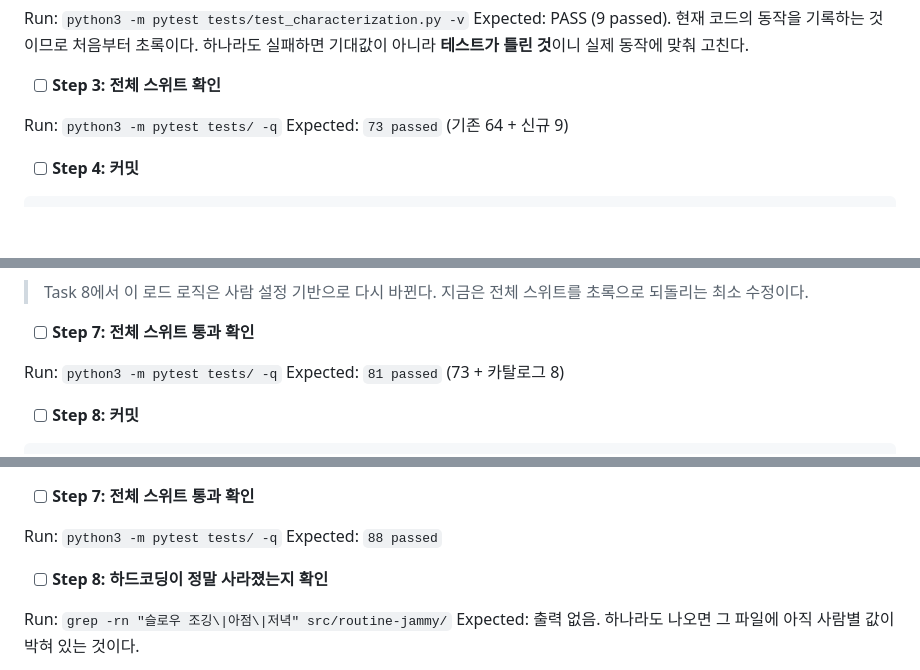
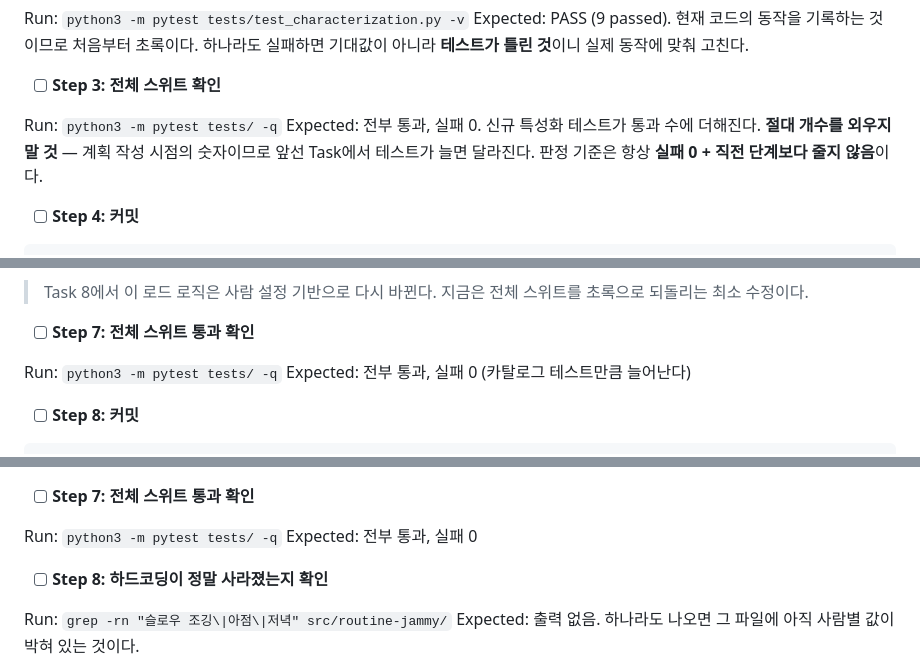
Before and after one commit to eldanscript/routine-jammy, a Markdown page: specs/plans/2026-07-31-multi-person-backend.md, 3 parts joined by grey strips. Drawn GitHub-style; blank space fills up the shorter version.

```diff
--- a/specs/plans/2026-07-31-multi-person-backend.md
+++ b/specs/plans/2026-07-31-multi-person-backend.md
@@ -163,7 +163,8 @@ Expected: PASS (9 passed). 현재 코드의 동작을 기록하는 것이므로
 - [ ] **Step 3: 전체 스위트 확인**
 
 Run: `python3 -m pytest tests/ -q`
-Expected: `73 passed` (기존 64 + 신규 9)
+Expected: 전부 통과, 실패 0. 신규 특성화 테스트가 통과 수에 더해진다.
+**절대 개수를 외우지 말 것** — 계획 작성 시점의 숫자이므로 앞선 Task에서 테스트가 늘면 달라진다. 판정 기준은 항상 **실패 0 + 직전 단계보다 줄지 않음**이다.
 
 - [ ] **Step 4: 커밋**
 
@@ -591,7 +592,7 @@ from catalog import load_catalog
 - [ ] **Step 7: 전체 스위트 통과 확인**
 
 Run: `python3 -m pytest tests/ -q`
-Expected: `81 passed` (73 + 카탈로그 8)
+Expected: 전부 통과, 실패 0 (카탈로그 테스트만큼 늘어난다)
 
 - [ ] **Step 8: 커밋**
 
@@ -851,7 +852,7 @@ from catalog import item_ids, items_by_group
 - [ ] **Step 7: 전체 스위트 통과 확인**
 
 Run: `python3 -m pytest tests/ -q`
-Expected: `88 passed`
+Expected: 전부 통과, 실패 0
 
 - [ ] **Step 8: 하드코딩이 정말 사라졌는지 확인**
 
```
Also changed, not shown: other parts of specs/plans/2026-07-31-multi-person-backend.md (+4 -4 lines).
